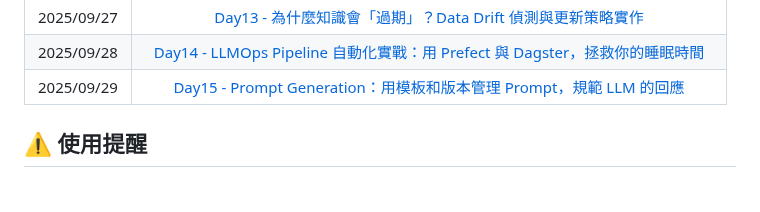
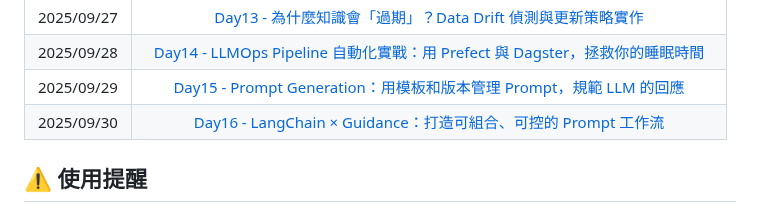
Before and after one commit to hazel-shen/2025-ironman-llmops, a Markdown page: README.md, the part around the change. Rendered like a GitHub page.

Commit message:
Update README.md for day16
Signed-off-by: Hazel Shen <mail@hazel.style>

```diff
--- a/README.md
+++ b/README.md
@@ -25,6 +25,7 @@
 | 2025/09/27 |         [Day13 - 為什麼知識會「過期」？Data Drift 偵測與更新策略實作](https://ithelp.ithome.com.tw/articles/10388907)          |
 | 2025/09/28 | [Day14 - LLMOps Pipeline 自動化實戰：用 Prefect 與 Dagster，拯救你的睡眠時間](https://ithelp.ithome.com.tw/articles/10389635)  |
 | 2025/09/29 |     [Day15 - Prompt Generation：用模板和版本管理 Prompt，規範 LLM 的回應](https://ithelp.ithome.com.tw/articles/10390630)      |
+| 2025/09/30 |        [Day16 - LangChain × Guidance：打造可組合、可控的 Prompt 工作流](https://ithelp.ithome.com.tw/articles/10391276)        |
 
 ## ⚠️ 使用提醒
 
```
